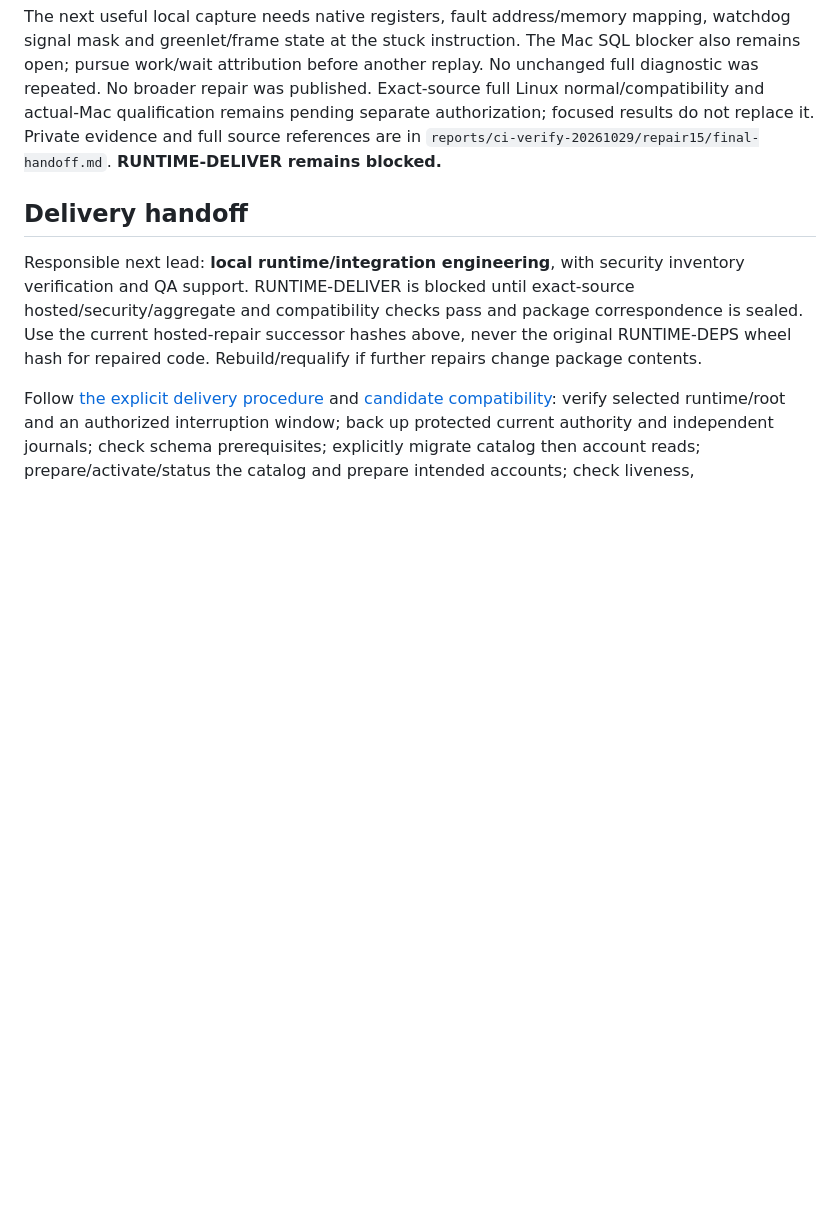
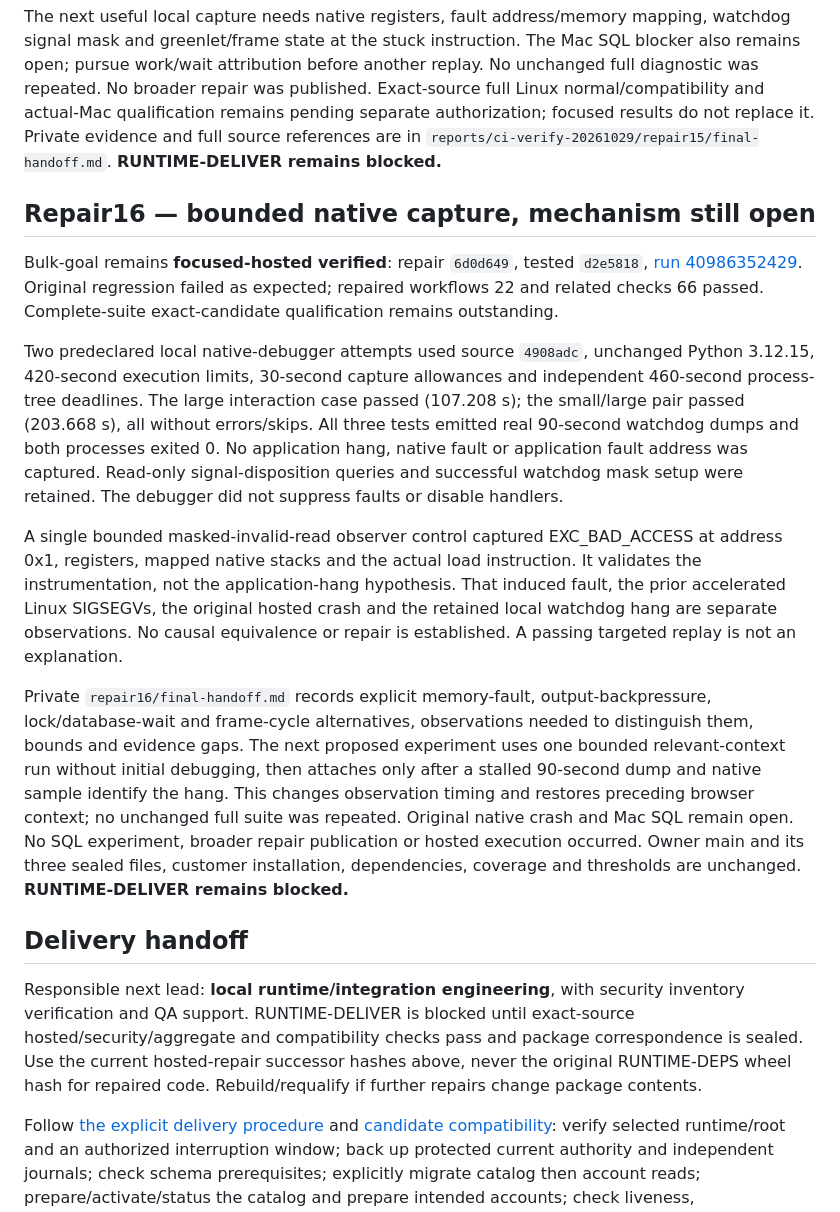
Before and after one commit to dock108dev/dex, a Markdown page: docs/ci-verify-20261029.md, the part around the change. GitHub-like rendering; blank space fills up the shorter version.

Commit message:
docs: distinguish bounded local watchdog capture from unresolved native crash

```diff
--- a/docs/ci-verify-20261029.md
+++ b/docs/ci-verify-20261029.md
@@ -800,6 +800,40 @@ pending separate authorization; focused results do not replace it. Private evide
 and full source references are in `reports/ci-verify-20261029/repair15/final-handoff.md`.
 **RUNTIME-DELIVER remains blocked.**
 
+## Repair16 — bounded native capture, mechanism still open
+
+Bulk-goal remains **focused-hosted verified**: repair `6d0d649`, tested `d2e5818`,
+[run 40986352429](https://github.com/dock108dev/dex/actions/runs/40986352429).
+Original regression failed as expected; repaired workflows 22 and related checks
+66 passed. Complete-suite exact-candidate qualification remains outstanding.
+
+Two predeclared local native-debugger attempts used source `4908adc`, unchanged
+Python 3.12.15, 420-second execution limits, 30-second capture allowances and
+independent 460-second process-tree deadlines. The large interaction case passed
+(107.208 s); the small/large pair passed (203.668 s), all without errors/skips.
+All three tests emitted real 90-second watchdog dumps and both processes exited 0.
+No application hang, native fault or application fault address was captured.
+Read-only signal-disposition queries and successful watchdog mask setup were
+retained. The debugger did not suppress faults or disable handlers.
+
+A single bounded masked-invalid-read observer control captured EXC_BAD_ACCESS at
+address 0x1, registers, mapped native stacks and the actual load instruction. It
+validates the instrumentation, not the application-hang hypothesis. That induced
+fault, the prior accelerated Linux SIGSEGVs, the original hosted crash and the
+retained local watchdog hang are separate observations. No causal equivalence or
+repair is established. A passing targeted replay is not an explanation.
+
+Private `repair16/final-handoff.md` records explicit memory-fault, output-backpressure,
+lock/database-wait and frame-cycle alternatives, observations needed to distinguish
+them, bounds and evidence gaps. The next proposed experiment uses one bounded
+relevant-context run without initial debugging, then attaches only after a stalled
+90-second dump and native sample identify the hang. This changes observation timing
+and restores preceding browser context; no unchanged full suite was repeated.
+Original native crash and Mac SQL remain open. No SQL experiment, broader repair
+publication or hosted execution occurred. Owner main and its three sealed files,
+customer installation, dependencies, coverage and thresholds are unchanged.
+**RUNTIME-DELIVER remains blocked.**
+
 ## Delivery handoff
 
 Responsible next lead: **local runtime/integration engineering**, with security
```
